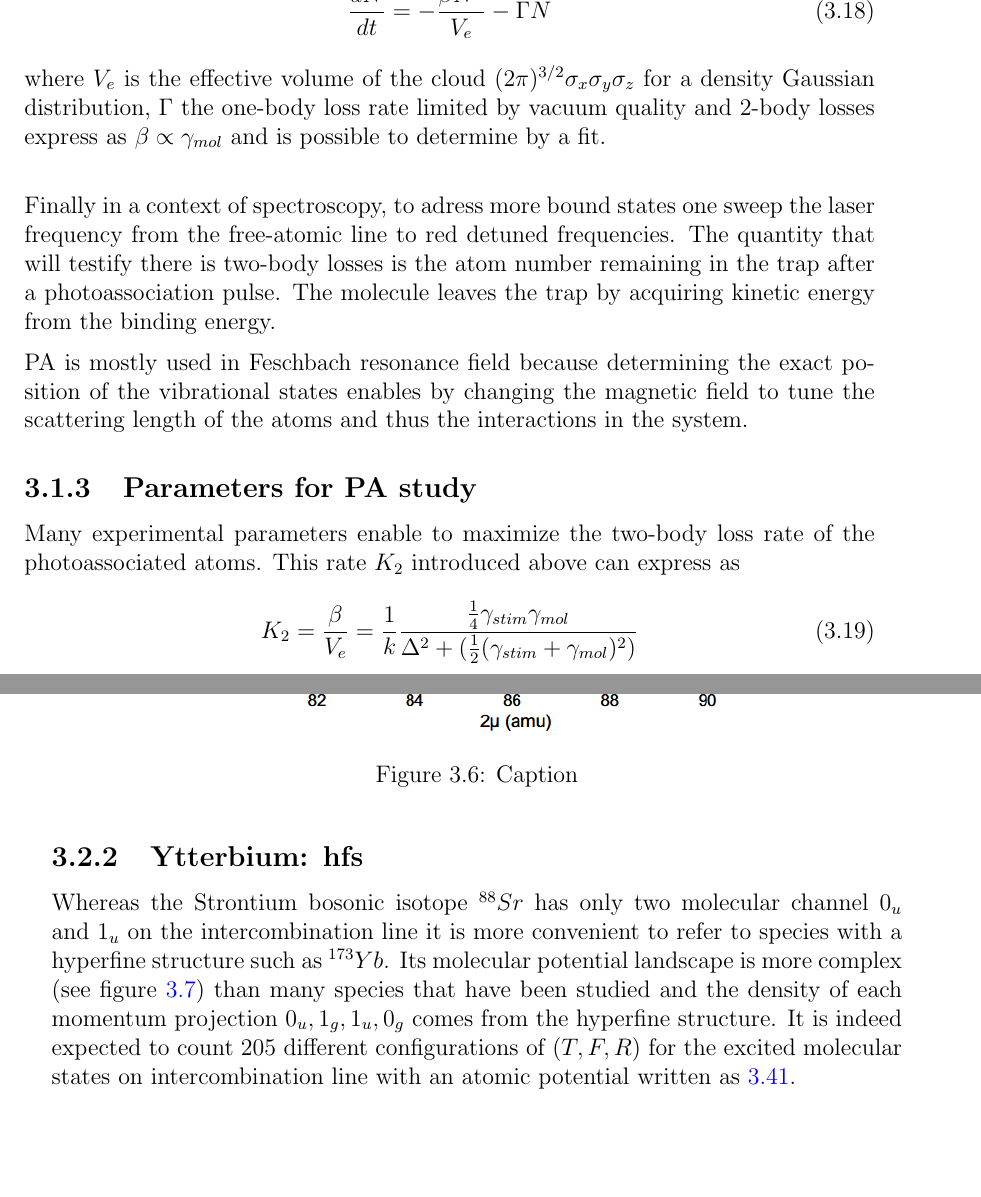
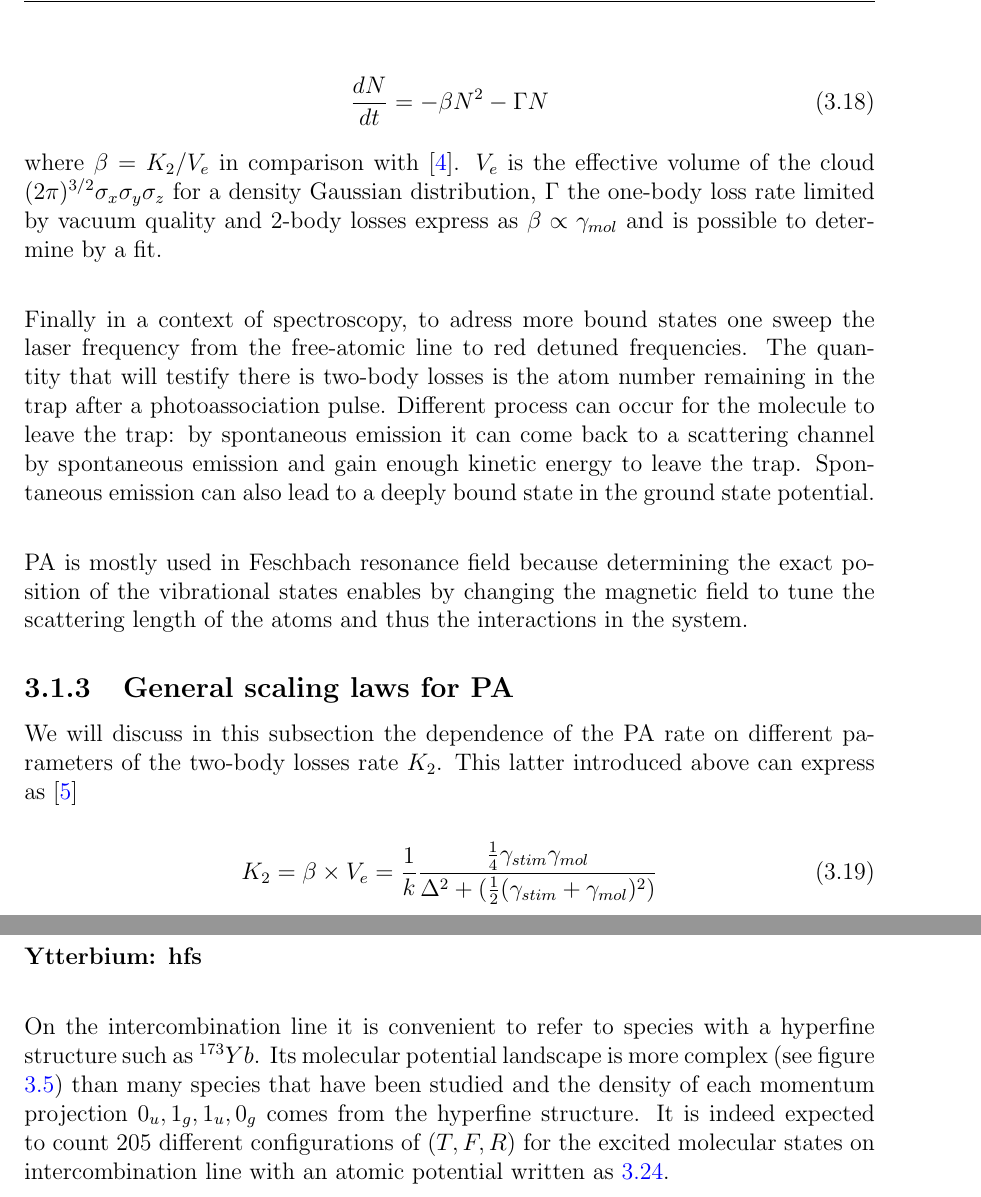
Before and after one commit to PaulineGuesdon/Inchallah-lui-il-marche, a LaTeX thesis (These depuis overleaf/main.tex, which reads These depuis overleaf/Chapitres/Engineering highly entangled system of photoassociated 87Sr atoms/Engineering highly entangled system of photoassociated 87Sr atoms.tex): two parts of pages 35 and 42 of 57 before the commit and two parts of pages 35 and 39 of 57 after it, joined at a grey line, cut at the place of the change, the shorter picture padded with empty space. Compiled offline with pdfLaTeX.

Commit message:
restructuration partie 3.2

```diff
--- a/These depuis overleaf/Chapitres/Engineering highly entangled system of photoassociated 87Sr atoms/Engineering highly entangled system of photoassociated 87Sr atoms.tex
+++ b/These depuis overleaf/Chapitres/Engineering highly entangled system of photoassociated 87Sr atoms/Engineering highly entangled system of photoassociated 87Sr atoms.tex
@@ -220,11 +220,11 @@ modification of it because of the coupling and still the inelastic part of it
 One can express the atom number evolution depending on this linewidth as
 
 \begin{equation}
-    \frac{dN}{dt} = - \frac{\beta N^2}{V_e} - \Gamma N
+    \frac{dN}{dt} = - \beta N^2- \Gamma N
     \label{equation one and two-body losses}
 \end{equation}
 
-where $V_e$ is the effective volume of the cloud $(2\pi )^{3/2}\sigma_x
+where $\beta = K_2/V_e$ in comparison with \cite{han_photoassociation_2018}. $V_e$ is the effective volume of the cloud $(2\pi )^{3/2}\sigma_x
 \sigma_y \sigma_z$ for a density Gaussian distribution, $\Gamma$
 the one-body loss rate limited by vacuum quality and 2-body losses express as $\beta \propto \gamma_{mol}$
 and is possible to determine by a fit.\\
@@ -234,18 +234,22 @@ Finally in a context of spectroscopy, to adress more bound states
 one sweep the laser frequency from the free-atomic line to red detuned frequencies.
 The quantity that will testify there is two-body losses
 is the atom number remaining in the trap after a photoassociation pulse.
-The molecule leaves the trap by acquiring kinetic energy from the binding energy.
+Different process can occur for the molecule to leave the trap: by spontaneous emission
+it can come back to a scattering channel by spontaneous emission and gain enough kinetic
+energy to leave the trap. Spontaneous emission can also lead to a deeply bound state in
+the ground state potential.\\
 
 PA is mostly used in Feschbach resonance field because determining the exact
 position of the vibrational states enables by changing the magnetic field
 to tune the scattering length of the atoms and thus the interactions in the system.
 
-\subsection{Parameters for PA study}
-Many experimental parameters enable to maximize the two-body loss rate of the
-photoassociated atoms. This rate $K_2$ introduced above can express
-as
+\subsection{General scaling laws for PA}
+We will discuss in this subsection the dependence of the PA rate on different parameters
+of the two-body losses rate $K_2$. This latter introduced above can express as
+\cite{reschovsky_narrow-line_2018}
+
 \begin{equation}
-    K_2 = \frac{\beta}{V_e} = \frac{1}{k}\frac{\frac{1}{4}\gamma_{stim}\gamma_{mol}}{\Delta^2 +(\frac{1}{2}(\gamma_{stim} + \gamma_{mol})^2)}
+    K_2 = \beta \times V_e = \frac{1}{k}\frac{\frac{1}{4}\gamma_{stim}\gamma_{mol}}{\Delta^2 +(\frac{1}{2}(\gamma_{stim} + \gamma_{mol})^2)}
 \end{equation}\\
 
 To understand what governs $K_2$, we need to look more closely at $\gamma_\text{stim}$
@@ -372,6 +399,14 @@ In the end the accessible transitions in the first molecular excited state of th
 \text{For } R=4, &\quad {T^f = 1,2 ... 10}\\
 ...
 \end{align}\\
+
 There are 981 combinations of accessible $(R,T^f)$ molecular external states and for each potential a numerous
 internal state we are going to demonstrate briefly in the following.\\
 
+\textbf{Ytterbium: hfs}\\
+
+On the intercombination line it is convenient to refer to species with a hyperfine structure such as \textbf{$^{173}Yb$}. Its molecular potential landscape is more
+complex (see figure \ref{fig:pa-ytterbium-potentials}) than many species that have been studied and the density of each
+momentum projection $0_u, 1_g, 1_u, 0_g$ comes from the hyperfine structure. It is indeed expected
+to count 205 different configurations of $(T, F, R)$ for the excited molecular states on intercombination line with an
+atomic potential written as \ref{ytt potential}.
@@ -520,11 +555,4 @@ with the ground state potential.
     \label{fig:pa-mass-scaling}
 \end{figure}
 
-\subsection{Ytterbium: hfs}
-Whereas the Strontium bosonic isotope $^{88}Sr$ has only two molecular channel $0_u$ and $1_u$ on the intercombination line it is more convenient
-to refer to species with a hyperfine structure such as \textbf{$^{173}Yb$}. Its molecular potential landscape is more
-complex (see figure \ref{fig:pa-ytterbium-potentials}) than many species that have been studied and the density of each
-momentum projection $0_u, 1_g, 1_u, 0_g$ comes from the hyperfine structure. It is indeed expected
-to count 205 different configurations of $(T, F, R)$ for the excited molecular states on intercombination line with an
-atomic potential written as \ref{ytt potential}.
 
```
Also changed, not shown: Chapt3-annotationMRDSV.pdf, These depuis overleaf/out/main.bbl, These depuis overleaf/Chapitres/Engineering highly entangled system of photoassociated 87Sr atoms/Engineering highly entangled system of photoassociated 87Sr atoms.tex (108 more changed lines), 8 other files.
